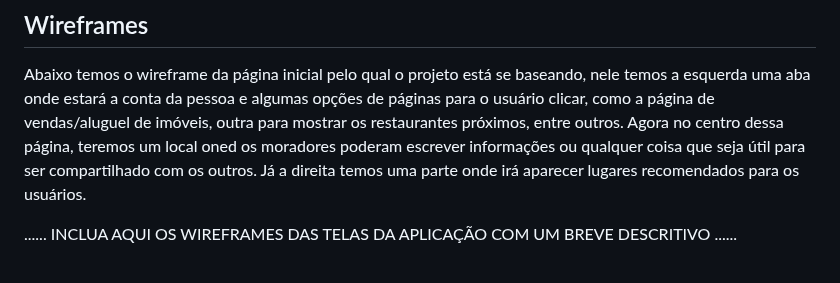
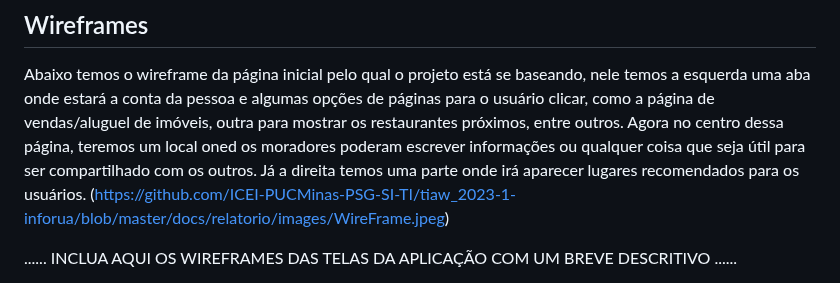
Before and after one commit to ICEI-PUCMinas-PSG-SI-TI/tiaw_2023-1-inforua, a Markdown page: Documentos/relatorio |/Relatorio Tecnico - TEMPLATE.md, the part around the change. Drawn GitHub-style.

```diff
--- a/Documentos/relatorio |/Relatorio Tecnico - TEMPLATE.md
+++ b/Documentos/relatorio |/Relatorio Tecnico - TEMPLATE.md
@@ -166,6 +166,7 @@ A tabela que segue apresenta os requisitos funcionais do projeto.
 ## Wireframes
 
 Abaixo temos o wireframe da página inicial pelo qual o projeto está se baseando, nele temos a esquerda uma aba onde estará  a conta da pessoa e algumas opções de páginas para o usuário clicar, como a página de vendas/aluguel de imóveis,  outra para mostrar os restaurantes próximos, entre outros. Agora no centro dessa página, teremos um local oned os moradores poderam escrever informações ou qualquer coisa que seja útil para ser compartilhado com os outros. Já a direita temos uma parte onde irá aparecer lugares recomendados para os usuários.
+(https://github.com/ICEI-PUCMinas-PSG-SI-TI/tiaw_2023-1-inforua/blob/master/docs/relatorio/images/WireFrame.jpeg)
 
 ......  INCLUA AQUI OS WIREFRAMES DAS TELAS DA APLICAÇÃO COM UM BREVE DESCRITIVO ......
 
```
